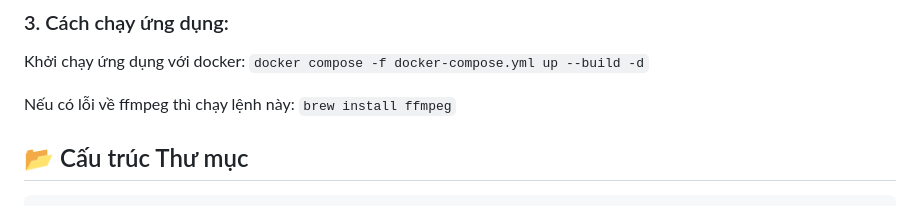
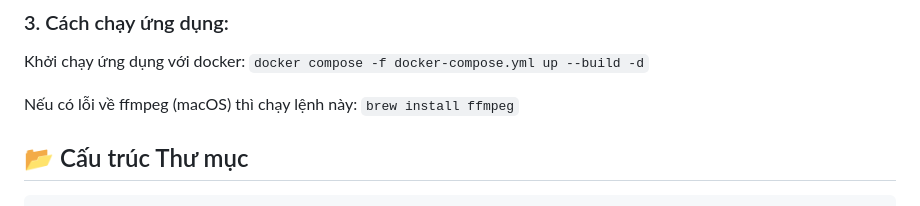
Before and after one commit to NhutMinhIT/speech-to-emotion, a Markdown page: README.md, the part around the change. GitHub-like rendering.

Commit message:
Update README with ffmpeg installation instructions

```diff
--- a/README.md
+++ b/README.md
@@ -114,7 +114,7 @@ Nếu bạn muốn tự mình chạy lại toàn bộ quy trình:
 Khởi chạy ứng dụng với docker:
 `docker compose -f docker-compose.yml up --build -d`
 
-Nếu có lỗi về ffmpeg thì chạy lệnh này:
+Nếu có lỗi về ffmpeg (macOS) thì chạy lệnh này:
 `brew install ffmpeg`
 
 ## 📂 Cấu trúc Thư mục
```
